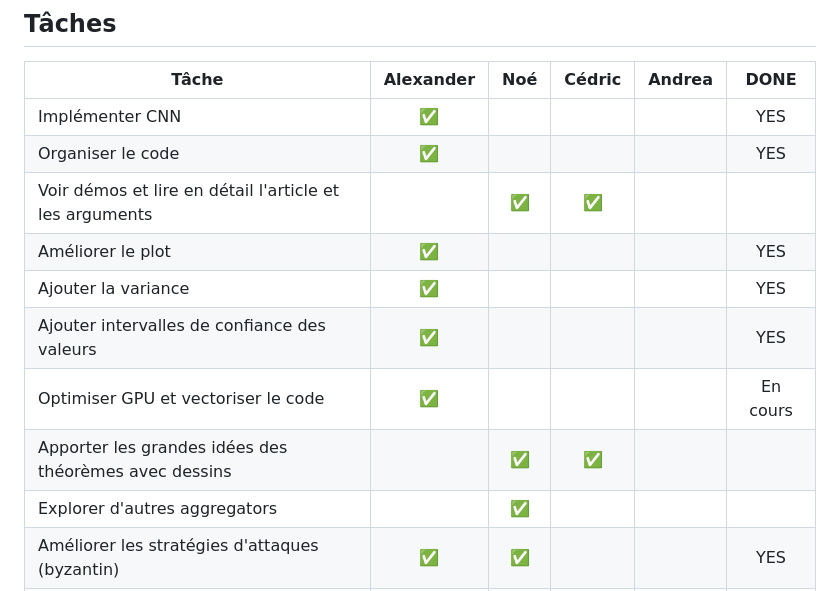
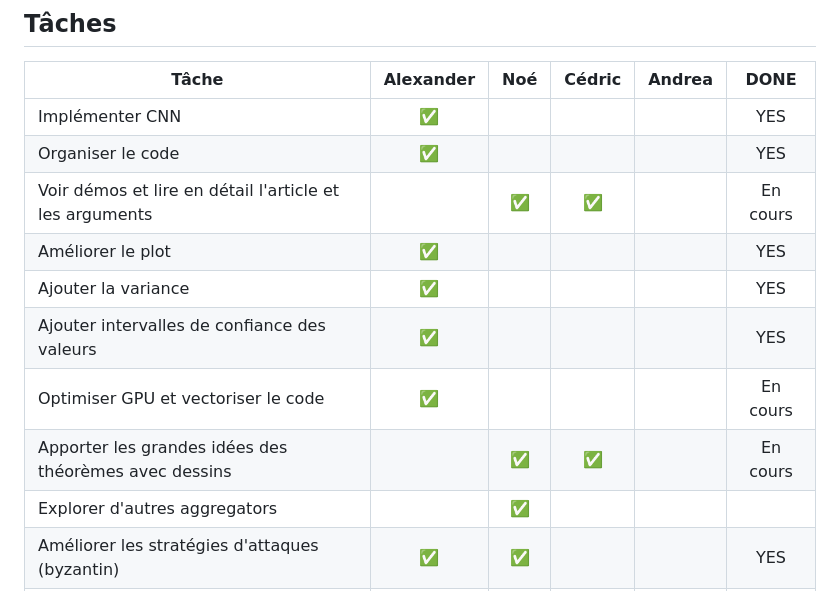
Before and after one commit to Alex-code23/Federated-Learning-P1, a Markdown page: README.md, the part around the change. GitHub-like rendering.

Commit message:
Update task statuses in README
Updated task status for various team members.

```diff
--- a/README.md
+++ b/README.md
@@ -145,12 +145,12 @@ Ce projet vise à tester, vérifier, améliorer et étendre les expériences de
 |--------------------------------------------------------------|:----------:|:---:|:-------:|:--------------:|:-------:|
 | Implémenter CNN                                              | ✅ |  |  |  | YES |
 | Organiser le code                                            | ✅ |  |  |  | YES |
-| Voir démos et lire en détail l'article et les arguments      |  | ✅ | ✅ |  |  |
+| Voir démos et lire en détail l'article et les arguments      |  | ✅ | ✅ |  | En cours|
 | Améliorer le plot                                            | ✅ |  |  |  | YES |
 | Ajouter la variance                                          | ✅ |  |  |  | YES |
 | Ajouter intervalles de confiance des valeurs                 | ✅ |  |  |  | YES |
 | Optimiser GPU et vectoriser le code                          | ✅ |  |  |  | En cours |
-| Apporter les grandes idées des théorèmes avec dessins        |  | ✅ | ✅ |  |  |
+| Apporter les grandes idées des théorèmes avec dessins        |  | ✅ | ✅ |  | En cours |
 | Explorer d'autres aggregators                                |  | ✅ |  |  |  |
 | Améliorer les stratégies d'attaques (byzantin)               | ✅ | ✅ |  |  | YES |
 | Tester théoriquement quand on change de modèles              |  |  |  | ✅ |  |
```
